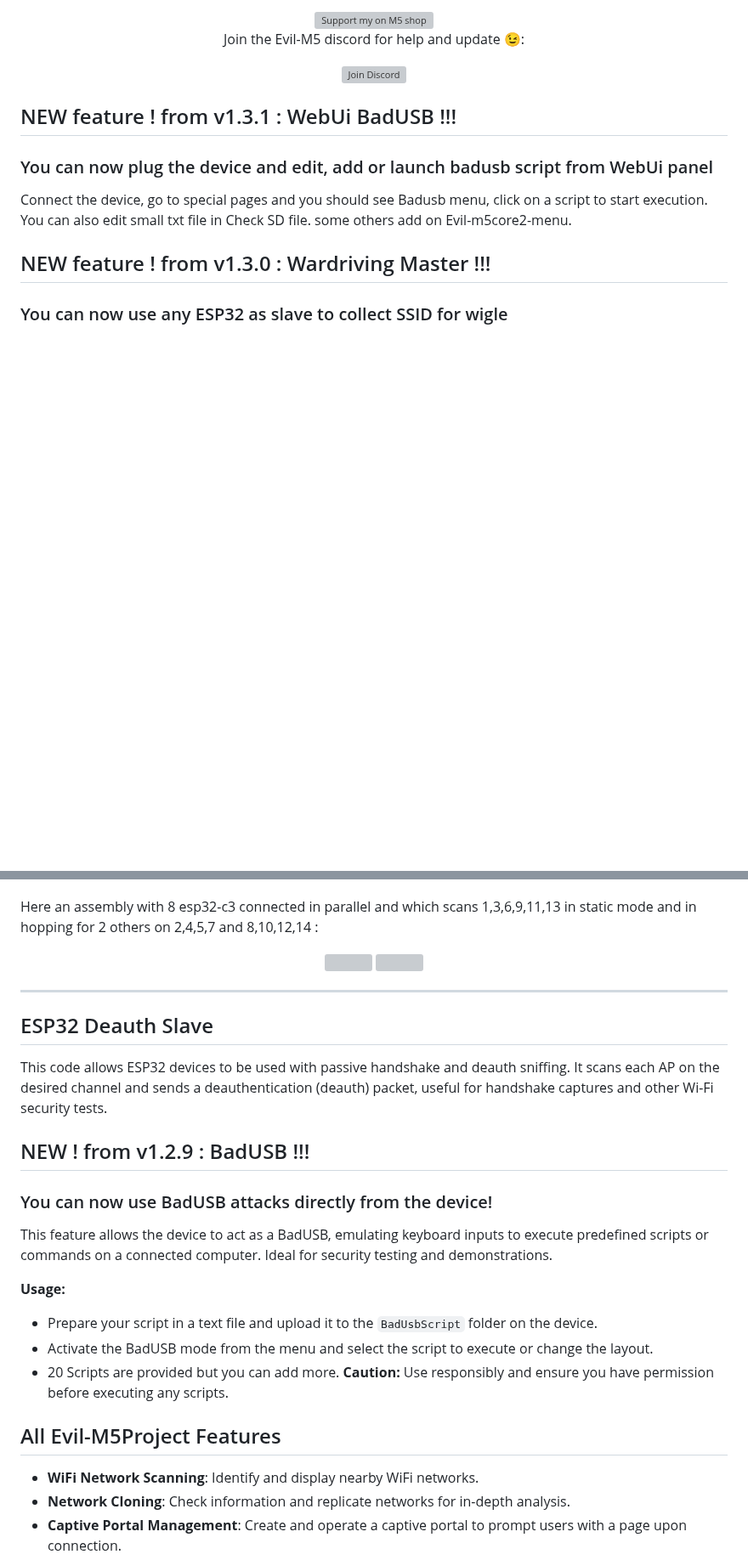
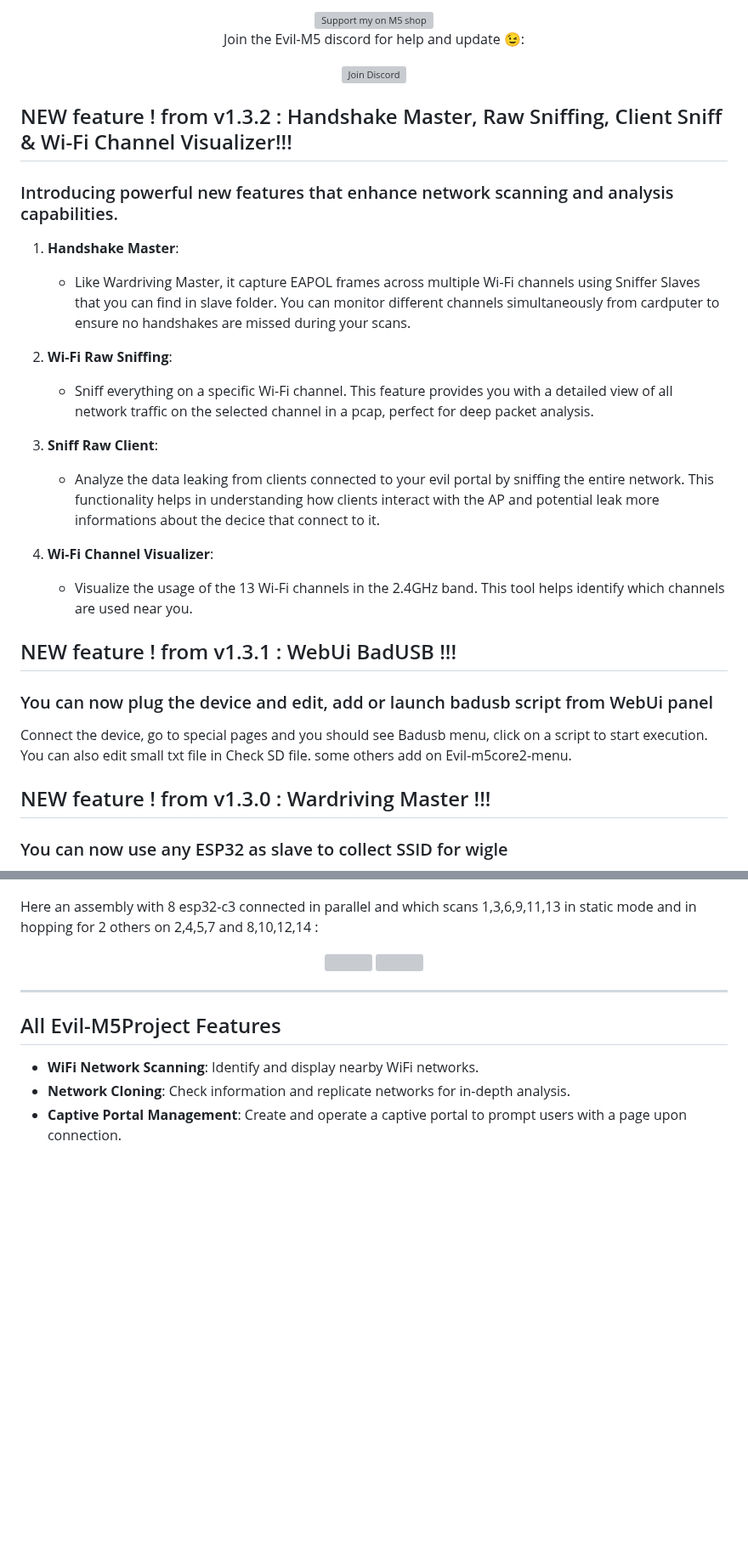
Before and after one commit to 7h30th3r0n3/Evil-M5Core2, a Markdown page: README.md, 2 parts joined by grey strips. Shown at 85% size. Drawn GitHub-style; blank space fills up the shorter version; grey boxes are pictures that could not be loaded.

```diff
--- a/README.md
+++ b/README.md
@@ -52,6 +52,20 @@ Join the Evil-M5 discord for help and update 😉:
 
 </div></div>
 
+## NEW feature ! from v1.3.2 : Handshake Master, Raw Sniffing, Client Sniff & Wi-Fi Channel Visualizer!!!
+### Introducing powerful new features that enhance network scanning and analysis capabilities.
+
+1. **Handshake Master**:
+   - Like Wardriving Master, it capture EAPOL frames across multiple Wi-Fi channels using Sniffer Slaves that you can find in slave folder. You can monitor different channels simultaneously from cardputer to ensure no handshakes are missed during your scans.
+
+2. **Wi-Fi Raw Sniffing**:
+   - Sniff everything on a specific Wi-Fi channel. This feature provides you with a detailed view of all network traffic on the selected channel in a pcap, perfect for deep packet analysis.
+
+3. **Sniff Raw Client**:
+   - Analyze the data leaking from clients connected to your evil portal by sniffing the entire network. This functionality helps in understanding how clients interact with the AP and potential leak more informations about the decice that connect to it.
+
+4. **Wi-Fi Channel Visualizer**:
+   - Visualize the usage of the 13 Wi-Fi channels in the 2.4GHz band. This tool helps identify which channels are used near you.
 
 ## NEW feature ! from v1.3.1 : WebUi BadUSB !!!
 ### You can now plug the device and edit, add or launch badusb script from WebUi panel
@@ -97,22 +111,6 @@ Here an assembly with 8 esp32-c3 connected in parallel and which scans 1,3,6,9,1
 </div>
 
 ---
-
-## ESP32 Deauth Slave
-
-This code allows ESP32 devices to be used with passive handshake and deauth sniffing. It scans each AP on the desired channel and sends a deauthentication (deauth) packet, useful for handshake captures and other Wi-Fi security tests.
-
-
-## NEW ! from v1.2.9 : BadUSB !!!
-### You can now use BadUSB attacks directly from the device!
-
-This feature allows the device to act as a BadUSB, emulating keyboard inputs to execute predefined scripts or commands on a connected computer. Ideal for security testing and demonstrations.
-
-**Usage:**
-- Prepare your script in a text file and upload it to the `BadUsbScript` folder on the device.
-- Activate the BadUSB mode from the menu and select the script to execute or change the layout.
-- 20 Scripts are provided but you can add more.
-**Caution:** Use responsibly and ensure you have permission before executing any scripts.
 
 ## All Evil-M5Project Features
 - **WiFi Network Scanning**: Identify and display nearby WiFi networks.
```
Also changed, not shown: other parts of README.md (+16 -2 lines).
